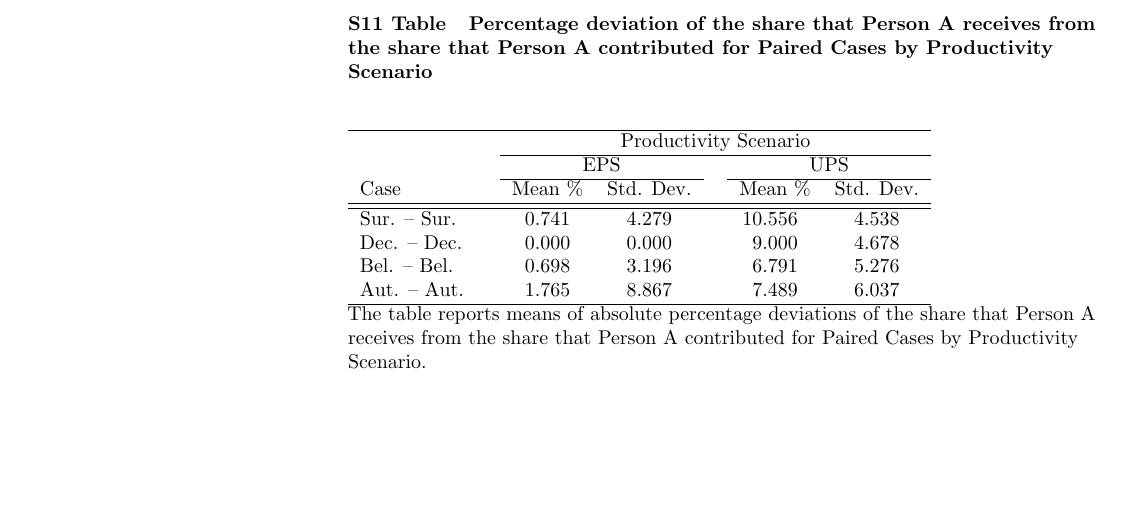
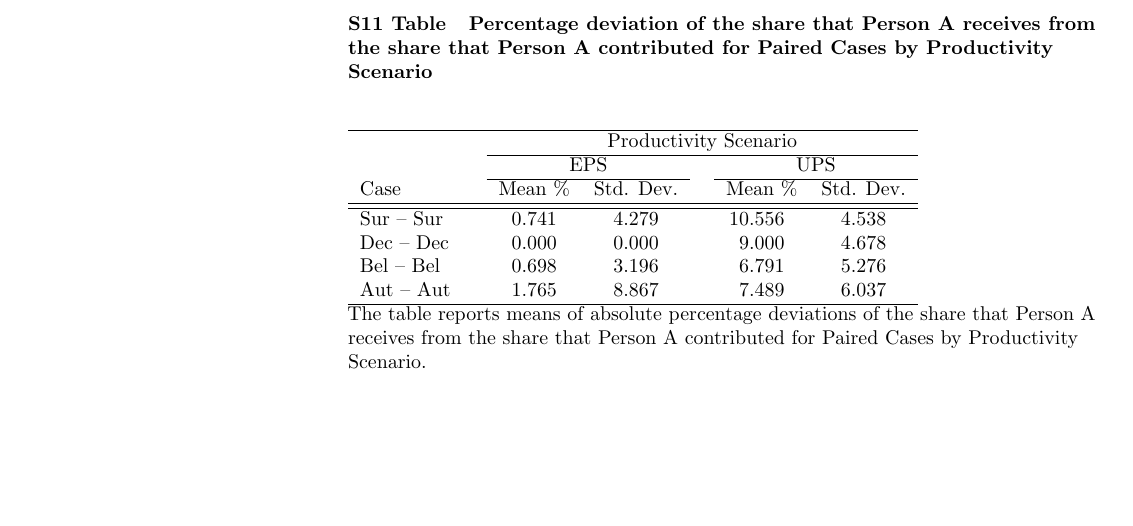
Before and after one commit to alephmembeth/need-kinds, a LaTeX document (preprint/supporting information/s11_table.tex): part of the page, cut so that both start at the same text. Compiled offline with pdfLaTeX.

Commit message:
Update preprint

```diff
--- a/preprint/supporting information/s11_table.tex
+++ b/preprint/supporting information/s11_table.tex
@@ -81,10 +81,10 @@
                   &   & \multicolumn{5}{c}{Productivity Scenario}                                                                                             \\\cline{3-7}
                   &   & \multicolumn{2}{c}{EPS}                                         &   & \multicolumn{2}{c}{UPS}                                         \\\cline{3-4}\cline{6-7}
    Case           &   & \multicolumn{1}{c}{Mean \%}   & \multicolumn{1}{c}{Std. Dev.}   &   & \multicolumn{1}{c}{Mean \%}   & \multicolumn{1}{c}{Std. Dev.}   \\\hline\hline
-   Sur. -- Sur.   &   &  0.741                        & 4.279                           &   & 10.556                        & 4.538                           \\
-   Dec. -- Dec.   &   &  0.000                        & 0.000                           &   &  9.000                        & 4.678                           \\
-   Bel. -- Bel.   &   &  0.698                        & 3.196                           &   &  6.791                        & 5.276                           \\
-   Aut. -- Aut.   &   &  1.765                        & 8.867                           &   &  7.489                        & 6.037                           \\\hline
+   Sur -- Sur     &   &  0.741                        & 4.279                           &   & 10.556                        & 4.538                           \\
+   Dec -- Dec     &   &  0.000                        & 0.000                           &   &  9.000                        & 4.678                           \\
+   Bel -- Bel     &   &  0.698                        & 3.196                           &   &  6.791                        & 5.276                           \\
+   Aut -- Aut     &   &  1.765                        & 8.867                           &   &  7.489                        & 6.037                           \\\hline
 \end{tabular}
 \begin{flushleft}
    The table reports means of absolute percentage deviations of the share that Person A receives from the share that Person A contributed for Paired Cases by Productivity Scenario.
```
Also changed, not shown: preprint/supporting information/s11_table.pdf.
